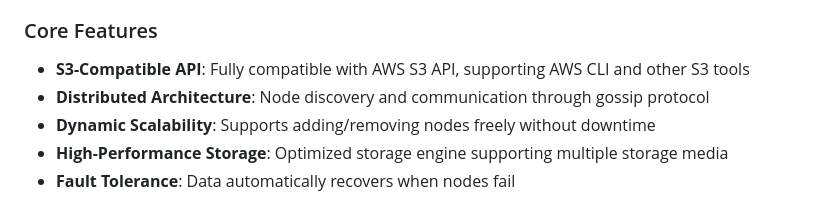
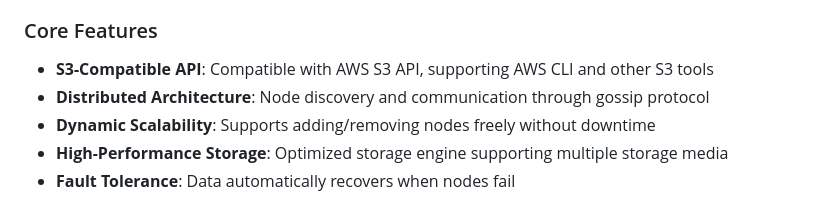
Before and after one commit to bidzhao/storefs, a Markdown page: README.md, the part around the change. GitHub-like rendering.

Commit message:
revise doc

```diff
--- a/README.md
+++ b/README.md
@@ -19,7 +19,7 @@ This project uses Claude Code to automatically generate all codes and documentat
 
 ### Core Features
 
-- **S3-Compatible API**: Fully compatible with AWS S3 API, supporting AWS CLI and other S3 tools
+- **S3-Compatible API**: Compatible with AWS S3 API, supporting AWS CLI and other S3 tools
 - **Distributed Architecture**: Node discovery and communication through gossip protocol
 - **Dynamic Scalability**: Supports adding/removing nodes freely without downtime
 - **High-Performance Storage**: Optimized storage engine supporting multiple storage media
```
